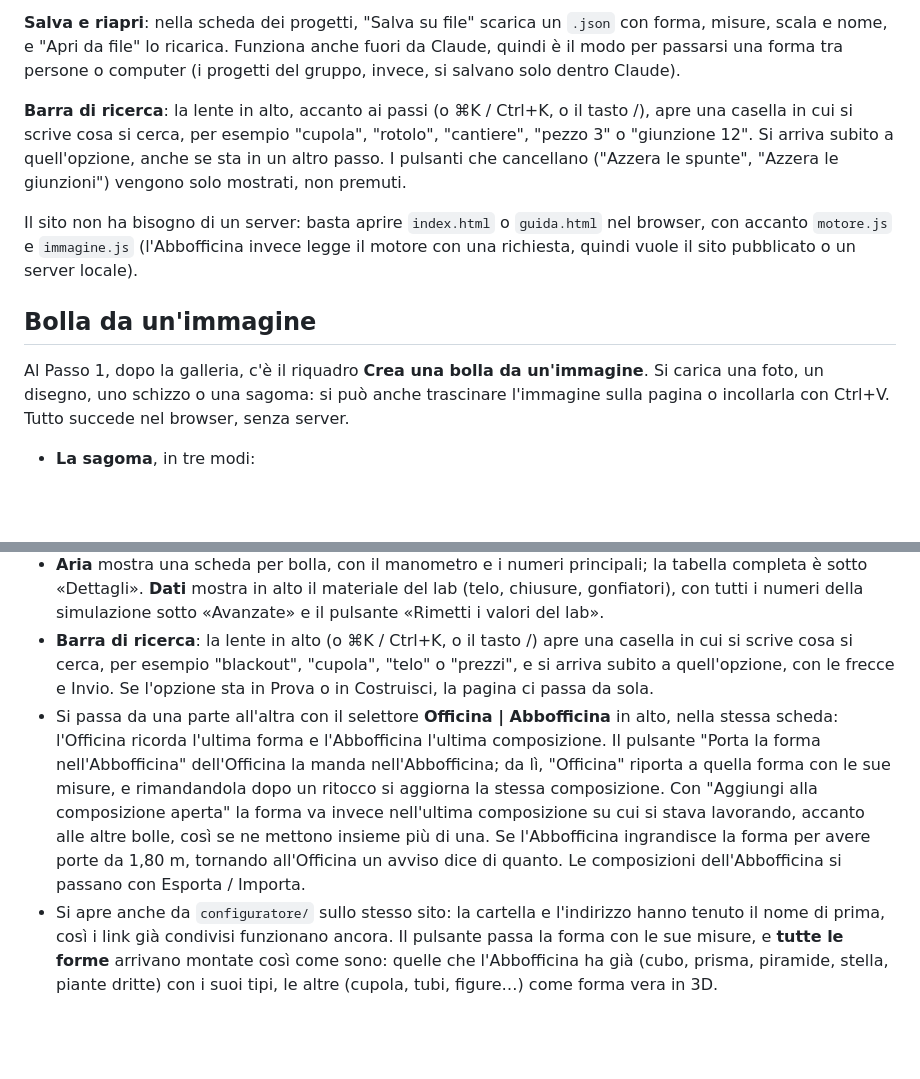
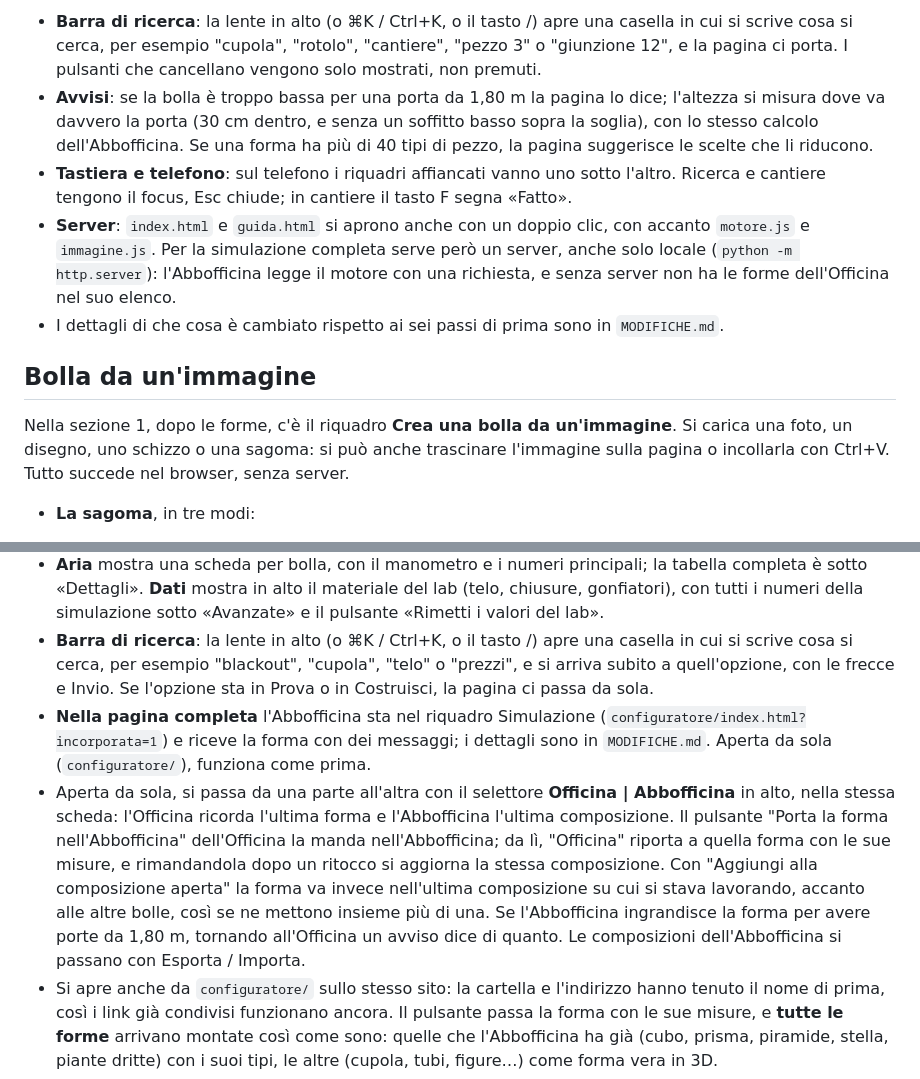
Before and after one commit to Nuove-Tecnologie-dell-Arte/officina-delle-bolle, a Markdown page: README.md, 2 parts joined by grey strips. Drawn GitHub-style; blank space fills up the shorter version.

```diff
--- a/README.md
+++ b/README.md
@@ -42,13 +47,13 @@ Avvisi e consigli: se la bolla è troppo bassa per una porta da 1,80 m la pagina
 
-**Salva e riapri**: nella scheda dei progetti, "Salva su file" scarica un `.json` con forma, misure, scala e nome, e "Apri da file" lo ricarica. Funziona anche fuori da Claude, quindi è il modo per passarsi una forma tra persone o computer (i progetti del gruppo, invece, si salvano solo dentro Claude).
-
-**Barra di ricerca**: la lente in alto, accanto ai passi (o ⌘K / Ctrl+K, o il tasto /), apre una casella in cui si scrive cosa si cerca, per esempio "cupola", "rotolo", "cantiere", "pezzo 3" o "giunzione 12". Si arriva subito a quell'opzione, anche se sta in un altro passo. I pulsanti che cancellano ("Azzera le spunte", "Azzera le giunzioni") vengono solo mostrati, non premuti.
-
-Il sito non ha bisogno di un server: basta aprire `index.html` o `guida.html` nel browser, con accanto `motore.js` e `immagine.js` (l'Abbofficina invece legge il motore con una richiesta, quindi vuole il sito pubblicato o un server locale).
+- **Barra di ricerca**: la lente in alto (o ⌘K / Ctrl+K, o il tasto /) apre una casella in cui si scrive cosa si cerca, per esempio "cupola", "rotolo", "cantiere", "pezzo 3" o "giunzione 12", e la pagina ci porta. I pulsanti che cancellano vengono solo mostrati, non premuti.
+- **Avvisi**: se la bolla è troppo bassa per una porta da 1,80 m la pagina lo dice; l'altezza si misura dove va davvero la porta (30 cm dentro, e senza un soffitto basso sopra la soglia), con lo stesso calcolo dell'Abbofficina. Se una forma ha più di 40 tipi di pezzo, la pagina suggerisce le scelte che li riducono.
+- **Tastiera e telefono**: sul telefono i riquadri affiancati vanno uno sotto l'altro. Ricerca e cantiere tengono il focus, Esc chiude; in cantiere il tasto F segna «Fatto».
+- **Server**: `index.html` e `guida.html` si aprono anche con un doppio clic, con accanto `motore.js` e `immagine.js`. Per la simulazione completa serve però un server, anche solo locale (`python -m http.server`): l'Abbofficina legge il motore con una richiesta, e senza server non ha le forme dell'Officina nel suo elenco.
+- I dettagli di che cosa è cambiato rispetto ai sei passi di prima sono in `MODIFICHE.md`.
 
 ## Bolla da un'immagine
 
-Al Passo 1, dopo la galleria, c'è il riquadro **Crea una bolla da un'immagine**. Si carica una foto, un disegno, uno schizzo o una sagoma: si può anche trascinare l'immagine sulla pagina o incollarla con Ctrl+V. Tutto succede nel browser, senza server.
+Nella sezione 1, dopo le forme, c'è il riquadro **Crea una bolla da un'immagine**. Si carica una foto, un disegno, uno schizzo o una sagoma: si può anche trascinare l'immagine sulla pagina o incollarla con Ctrl+V. Tutto succede nel browser, senza server.
 - **La sagoma**, in tre modi:
   - **Intelligente** (si parte da qui): un modello di intelligenza artificiale riconosce il soggetto, senza ombra e sfondo. È SAM («Segment Anything», di Meta, licenza Apache 2.0), nella versione leggera SlimSAM, eseguito nel browser con Transformers.js (`@xenova/transformers@2.17.2` da jsdelivr, modello `Xenova/slimsam-77-uniform` da Hugging Face).
     - Si scarica solo la prima volta (circa 13 MB), poi resta nel browser.
@@ -102,7 +107,8 @@ Nella cartella `configuratore/` c'è l'**Abbofficina** (prima si chiamava Config
 - **Pannello della bolla** in tre schede, Stato, Forma e Collega; colore e soffitto stellato sono in «Aspetto», in fondo a Forma. Le bolle collegate tra loro si chiamano **gruppo** (prima «sistema»).
 - **Aria** mostra una scheda per bolla, con il manometro e i numeri principali; la tabella completa è sotto «Dettagli». **Dati** mostra in alto il materiale del lab (telo, chiusure, gonfiatori), con tutti i numeri della simulazione sotto «Avanzate» e il pulsante «Rimetti i valori del lab».
 - **Barra di ricerca**: la lente in alto (o ⌘K / Ctrl+K, o il tasto /) apre una casella in cui si scrive cosa si cerca, per esempio "blackout", "cupola", "telo" o "prezzi", e si arriva subito a quell'opzione, con le frecce e Invio. Se l'opzione sta in Prova o in Costruisci, la pagina ci passa da sola.
-- Si passa da una parte all'altra con il selettore **Officina | Abbofficina** in alto, nella stessa scheda: l'Officina ricorda l'ultima forma e l'Abbofficina l'ultima composizione. Il pulsante "Porta la forma nell'Abbofficina" dell'Officina la manda nell'Abbofficina; da lì, "Officina" riporta a quella forma con le sue misure, e rimandandola dopo un ritocco si aggiorna la stessa composizione. Con "Aggiungi alla composizione aperta" la forma va invece nell'ultima composizione su cui si stava lavorando, accanto alle altre bolle, così se ne mettono insieme più di una. Se l'Abbofficina ingrandisce la forma per avere porte da 1,80 m, tornando all'Officina un avviso dice di quanto. Le composizioni dell'Abbofficina si passano con Esporta / Importa.
+- **Nella pagina completa** l'Abbofficina sta nel riquadro Simulazione (`configuratore/index.html?incorporata=1`) e riceve la forma con dei messaggi; i dettagli sono in `MODIFICHE.md`. Aperta da sola (`configuratore/`), funziona come prima.
+- Aperta da sola, si passa da una parte all'altra con il selettore **Officina | Abbofficina** in alto, nella stessa scheda: l'Officina ricorda l'ultima forma e l'Abbofficina l'ultima composizione. Il pulsante "Porta la forma nell'Abbofficina" dell'Officina la manda nell'Abbofficina; da lì, "Officina" riporta a quella forma con le sue misure, e rimandandola dopo un ritocco si aggiorna la stessa composizione. Con "Aggiungi alla composizione aperta" la forma va invece nell'ultima composizione su cui si stava lavorando, accanto alle altre bolle, così se ne mettono insieme più di una. Se l'Abbofficina ingrandisce la forma per avere porte da 1,80 m, tornando all'Officina un avviso dice di quanto. Le composizioni dell'Abbofficina si passano con Esporta / Importa.
 - Si apre anche da `configuratore/` sullo stesso sito: la cartella e l'indirizzo hanno tenuto il nome di prima, così i link già condivisi funzionano ancora. Il pulsante passa la forma con le sue misure, e **tutte le forme** arrivano montate così come sono: quelle che l'Abbofficina ha già (cubo, prisma, piramide, stella, piante dritte) con i suoi tipi, le altre (cupola, tubi, figure…) come forma vera in 3D.
 - Nella scheda "Bolle" dell'Abbofficina ci sono anche le forme dell'Officina che non aveva (cupola, sfera geodetica, sfera di triangoli uguali, pallone, dodecaedro, L, C, freccia, tubi, figure e frutti…), con le loro misure. L'Abbofficina le costruisce con il motore dell'Officina, letto da `motore.js` tra `// ENGINE START` e `// ENGINE END`: non cambiate quei due segnaposto.
 - **Stanza di sfondo** (barra Vista → Stanza): mette le bolle dentro uno spazio vero, da una foto 360° equirettangolare (anche HDR) o da un modello GLB. Si vedono solo le facce interne, come il backface culling del materiale in Blender, così le pareti verso di te spariscono. C'è già pronto il Corridoio dell'Accademia, ricostruito in 3D dalla foto: l'angolo del chiostro con i due bracci, in cui si può girare e guardare lungo i corridoi. Le pareti della stanza contano: le bolle non ci si possono mettere né trascinare dentro, e quelle più alte del soffitto diventano rosse. Ogni composizione ha la sua stanza, o nessuna: aprendone una si parte senza stanza, e se l'avevate lasciata con una stanza, la stanza torna.
```
Also changed, not shown: other parts of README.md (+21 -16 lines).
